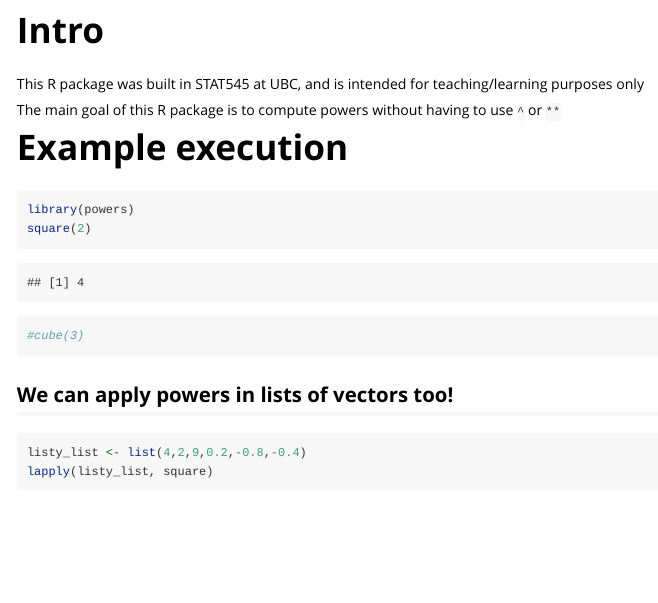
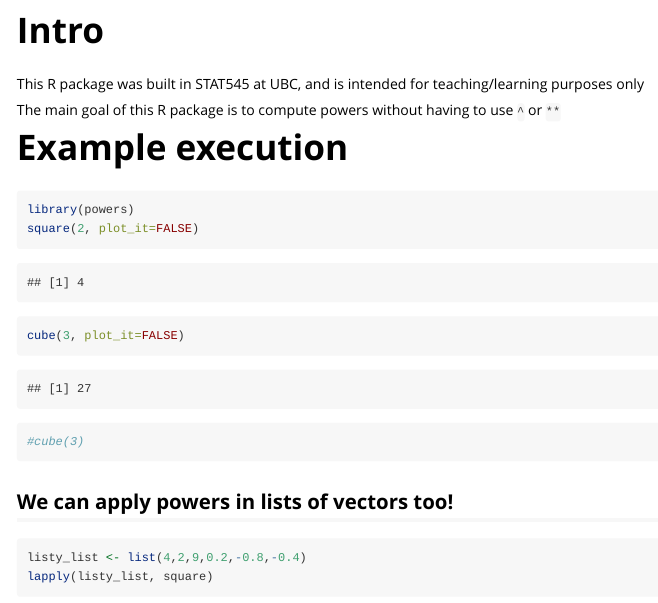
Before and after one commit to margotgunning/powers, an R Markdown document (vignettes/powers_vignette.Rmd): the page in a window 1100 px wide, from 150 px down. Rendered offline with R 4.5, knitr and Pandoc, with nearby package versions.

Commit message:
update of functions

````diff
--- a/vignettes/powers_vignette.Rmd
+++ b/vignettes/powers_vignette.Rmd
@@ -20,7 +20,8 @@
 
 ```{r}
 library(powers)
-square(2)
+square(2, plot_it=FALSE)
+cube(3, plot_it=FALSE)
 #cube(3)
 ```
 
````
Also changed, not shown: R/square.R (+8 -6 lines), README.Rmd (+3 -0 lines), 4 other files.
